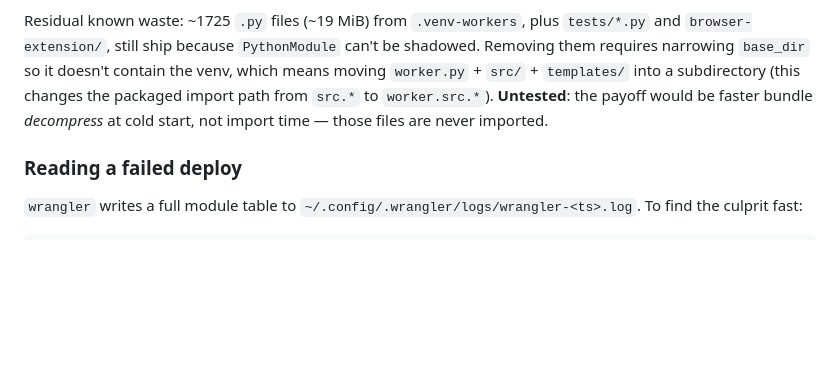
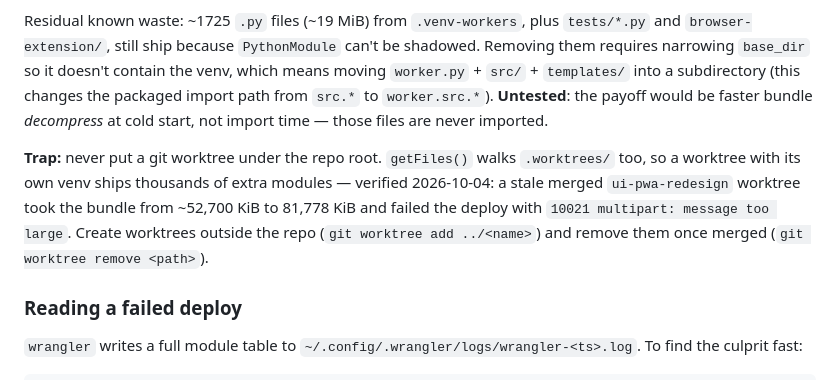
Before and after one commit to melcutz/keepfor.me, a Markdown page: AGENTS.md, the part around the change. Rendered like a GitHub page; blank space fills up the shorter version.

Commit message:
docs: warn against git worktrees under repo root (bundle blowout)

```diff
--- a/AGENTS.md
+++ b/AGENTS.md
@@ -66,6 +66,8 @@ Rules are **include-only** (see `matchFiles`); they exclude by *shadowing* a lat
 CI's `deploy.yml` runs this same dry run and hard-fails above a **58,000 KiB** budget (a warning if `.venv-workers` still appears). Current headroom is ~5,400 KiB.
 
 Residual known waste: ~1725 `.py` files (~19 MiB) from `.venv-workers`, plus `tests/*.py` and `browser-extension/`, still ship because `PythonModule` can't be shadowed. Removing them requires narrowing `base_dir` so it doesn't contain the venv, which means moving `worker.py` + `src/` + `templates/` into a subdirectory (this changes the packaged import path from `src.*` to `worker.src.*`). **Untested**: the payoff would be faster bundle *decompress* at cold start, not import time — those files are never imported.
+
+**Trap:** never put a git worktree under the repo root. `getFiles()` walks `.worktrees/` too, so a worktree with its own venv ships thousands of extra modules — verified 2026-10-04: a stale merged `ui-pwa-redesign` worktree took the bundle from ~52,700 KiB to 81,778 KiB and failed the deploy with `10021 multipart: message too large`. Create worktrees outside the repo (`git worktree add ../<name>`) and remove them once merged (`git worktree remove <path>`).
 
 ### Reading a failed deploy
 
```
